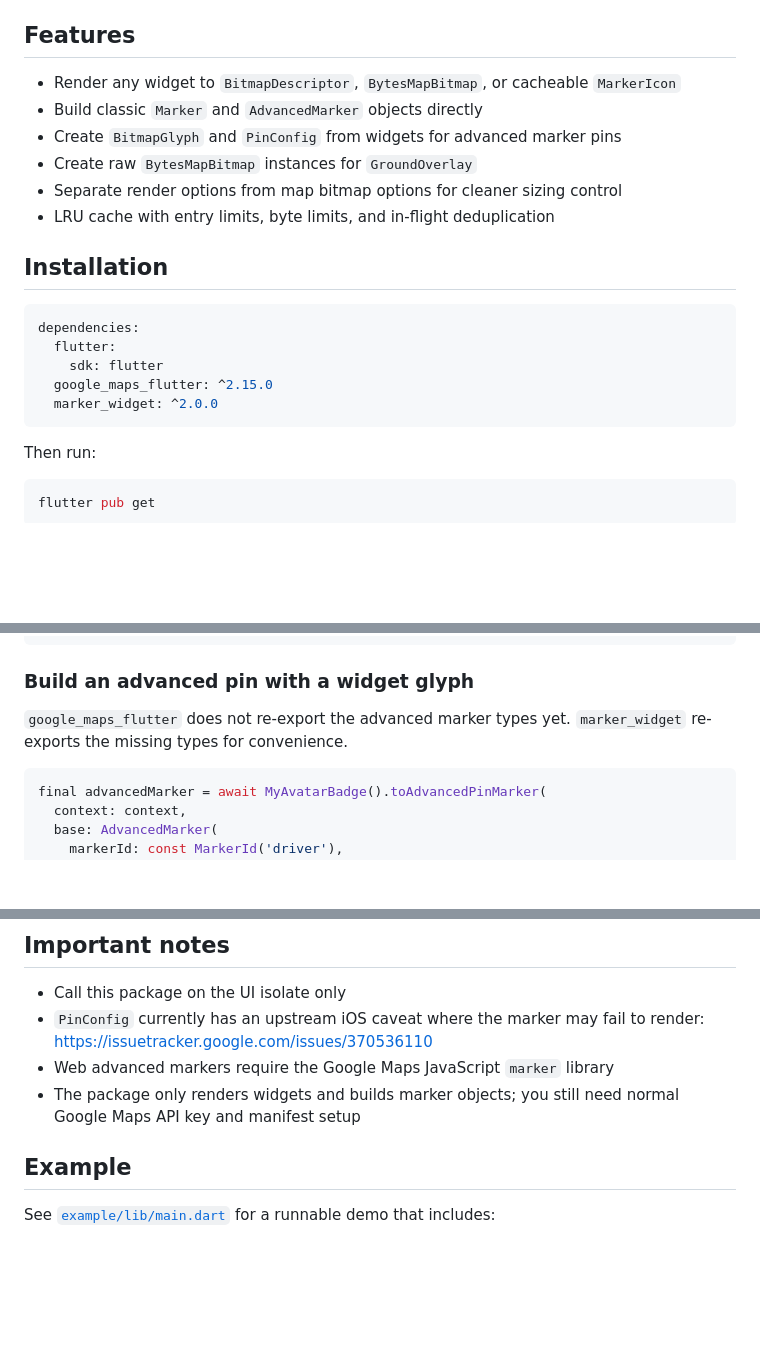
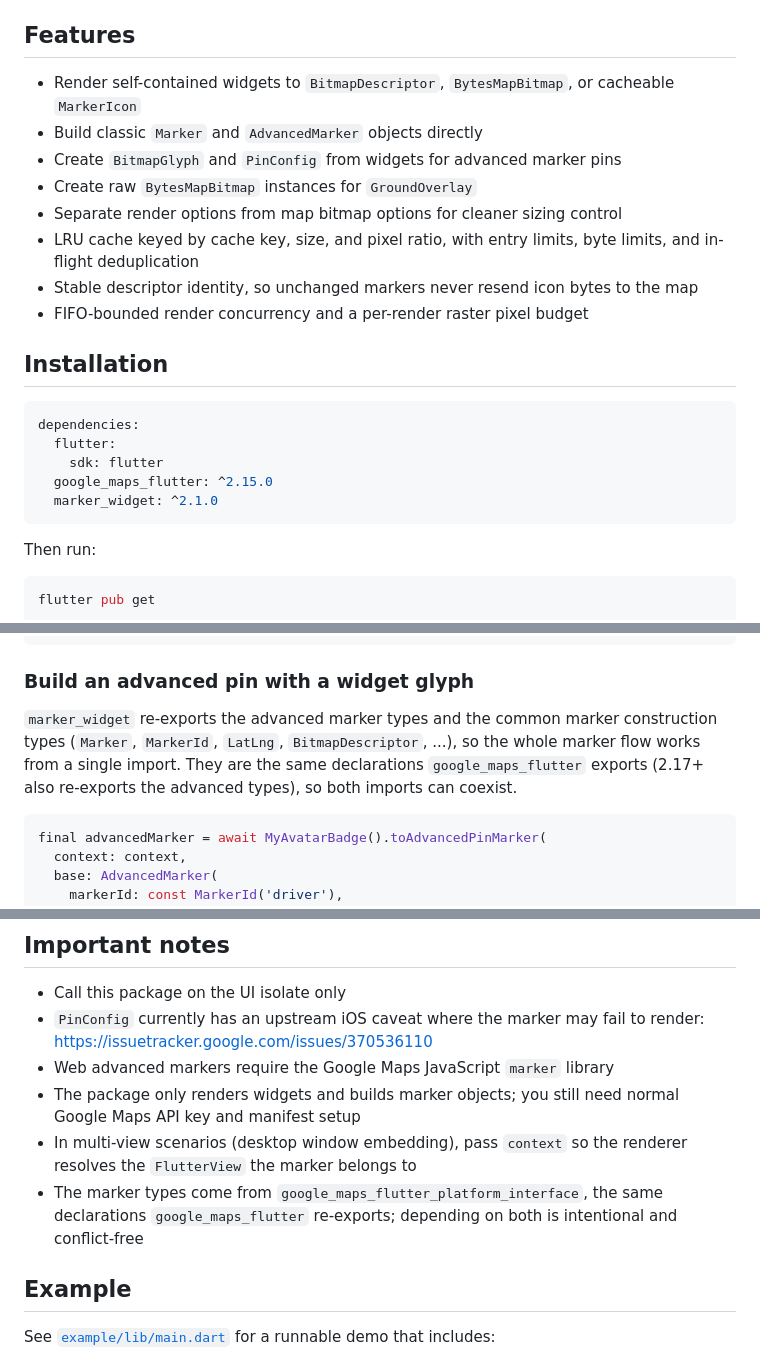
Before and after one commit to omar-hanafy/marker_widget, a Markdown page: README.md, 3 parts joined by grey strips. Drawn GitHub-style; blank space fills up the shorter version.

````diff
--- a/README.md
+++ b/README.md
@@ -49,12 +49,14 @@ recipe, maintainer guide): [`plugins/marker-widget/README.md`](plugins/marker-wi
 
 ## Features
 
-- Render any widget to `BitmapDescriptor`, `BytesMapBitmap`, or cacheable `MarkerIcon`
+- Render self-contained widgets to `BitmapDescriptor`, `BytesMapBitmap`, or cacheable `MarkerIcon`
 - Build classic `Marker` and `AdvancedMarker` objects directly
 - Create `BitmapGlyph` and `PinConfig` from widgets for advanced marker pins
 - Create raw `BytesMapBitmap` instances for `GroundOverlay`
 - Separate render options from map bitmap options for cleaner sizing control
-- LRU cache with entry limits, byte limits, and in-flight deduplication
+- LRU cache keyed by cache key, size, and pixel ratio, with entry limits, byte limits, and in-flight deduplication
+- Stable descriptor identity, so unchanged markers never resend icon bytes to the map
+- FIFO-bounded render concurrency and a per-render raster pixel budget
 
 ## Installation
 
@@ -63,7 +65,7 @@ dependencies:
   flutter:
     sdk: flutter
   google_maps_flutter: ^2.15.0
-  marker_widget: ^2.0.0
+  marker_widget: ^2.1.0
 ```
 
 Then run:
@@ -104,7 +106,11 @@ final marker = await MyMarkerCard().toMarker(
 
 ### Build an advanced pin with a widget glyph
 
-`google_maps_flutter` does not re-export the advanced marker types yet. `marker_widget` re-exports the missing types for convenience.
+`marker_widget` re-exports the advanced marker types and the common marker
+construction types (`Marker`, `MarkerId`, `LatLng`, `BitmapDescriptor`, ...),
+so the whole marker flow works from a single import. They are the same
+declarations `google_maps_flutter` exports (2.17+ also re-exports the advanced
+types), so both imports can coexist.
 
 ```dart
 final advancedMarker = await MyAvatarBadge().toAdvancedPinMarker(
@@ -288,6 +353,8 @@ final key = buildClusterCacheKey(
 - `PinConfig` currently has an upstream iOS caveat where the marker may fail to render: https://issuetracker.google.com/issues/370536110
 - Web advanced markers require the Google Maps JavaScript `marker` library
 - The package only renders widgets and builds marker objects; you still need normal Google Maps API key and manifest setup
+- In multi-view scenarios (desktop window embedding), pass `context` so the renderer resolves the `FlutterView` the marker belongs to
+- The marker types come from `google_maps_flutter_platform_interface`, the same declarations `google_maps_flutter` re-exports; depending on both is intentional and conflict-free
 
 ## Example
 
````
Also changed, not shown: other parts of README.md (+59 -0 lines).
